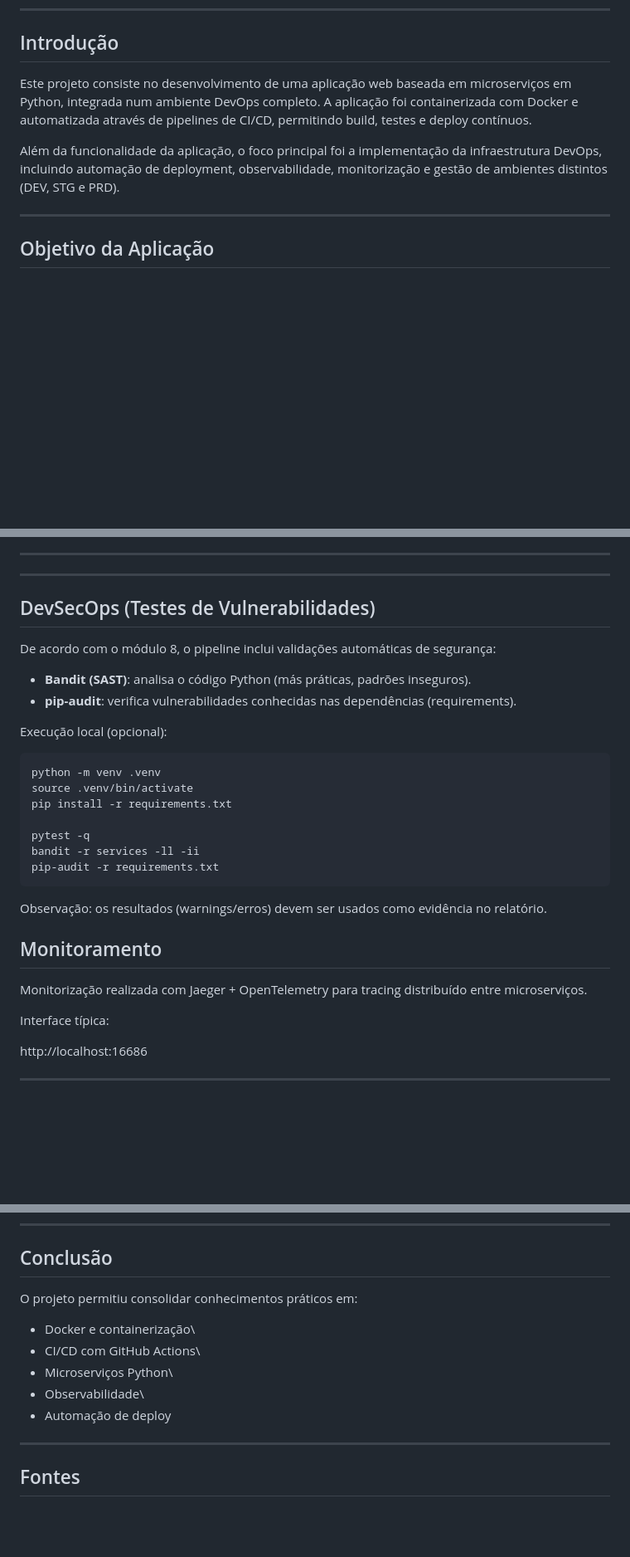
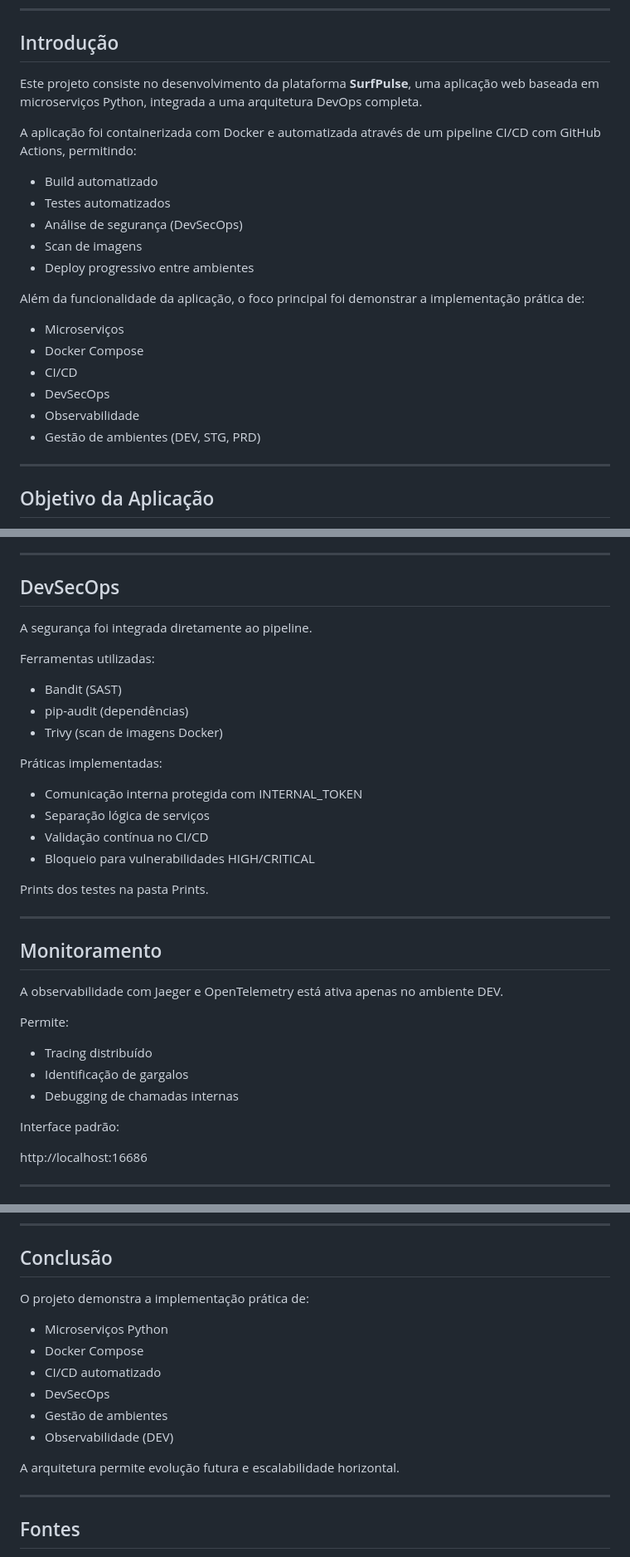
Before and after one commit to Melo2L/projeto-final-devops, a Markdown page: README.md, 3 parts joined by grey strips. Shown at 83% size. Rendered like a GitHub page; blank space fills up the shorter version.

````diff
--- a/README.md
+++ b/README.md
@@ -8,15 +8,24 @@
 
 ## Introdução
 
-Este projeto consiste no desenvolvimento de uma aplicação web baseada em
-microserviços em Python, integrada num ambiente DevOps completo. A
-aplicação foi containerizada com Docker e automatizada através de
-pipelines de CI/CD, permitindo build, testes e deploy contínuos.
+Este projeto consiste no desenvolvimento da plataforma **SurfPulse**, uma aplicação web baseada em microserviços Python, integrada a uma arquitetura DevOps completa.
 
-Além da funcionalidade da aplicação, o foco principal foi a
-implementação da infraestrutura DevOps, incluindo automação de
-deployment, observabilidade, monitorização e gestão de ambientes
-distintos (DEV, STG e PRD).
+A aplicação foi containerizada com Docker e automatizada através de um pipeline CI/CD com GitHub Actions, permitindo:
+
+- Build automatizado
+- Testes automatizados
+- Análise de segurança (DevSecOps)
+- Scan de imagens
+- Deploy progressivo entre ambientes
+
+Além da funcionalidade da aplicação, o foco principal foi demonstrar a implementação prática de:
+
+- Microserviços
+- Docker Compose
+- CI/CD
+- DevSecOps
+- Observabilidade
+- Gestão de ambientes (DEV, STG, PRD)
 
 ------------------------------------------------------------------------
 
@@ -122,36 +208,39 @@ endpoints críticos antes do deployment.
 
 ------------------------------------------------------------------------
 
+## DevSecOps
+
+A segurança foi integrada diretamente ao pipeline.
+
+Ferramentas utilizadas:
+
+- Bandit (SAST)
+- pip-audit (dependências)
+- Trivy (scan de imagens Docker)
+
+Práticas implementadas:
+
+- Comunicação interna protegida com INTERNAL_TOKEN
+- Separação lógica de serviços
+- Validação contínua no CI/CD
+- Bloqueio para vulnerabilidades HIGH/CRITICAL
+
+
+Prints dos testes na pasta Prints.
+
 ------------------------------------------------------------------------
-
-## DevSecOps (Testes de Vulnerabilidades)
-
-De acordo com o módulo 8, o pipeline inclui validações automáticas de segurança:
-
-- **Bandit (SAST)**: analisa o código Python (más práticas, padrões inseguros).
-- **pip-audit**: verifica vulnerabilidades conhecidas nas dependências (requirements).
-
-Execução local (opcional):
-
-```bash
-python -m venv .venv
-source .venv/bin/activate
-pip install -r requirements.txt
-
-pytest -q
-bandit -r services -ll -ii
-pip-audit -r requirements.txt
-```
-
-Observação: os resultados (warnings/erros) devem ser usados como evidência no relatório.
-
 
 ## Monitoramento
 
-Monitorização realizada com Jaeger + OpenTelemetry para tracing
-distribuído entre microserviços.
+A observabilidade com Jaeger e OpenTelemetry está ativa apenas no ambiente DEV.
 
-Interface típica:
+Permite:
+
+- Tracing distribuído
+- Identificação de gargalos
+- Debugging de chamadas internas
+
+Interface padrão:
 
 http://localhost:16686
 
@@ -178,13 +267,16 @@ docker system prune -af
 
 ## Conclusão
 
-O projeto permitiu consolidar conhecimentos práticos em:
+O projeto demonstra a implementação prática de:
 
--   Docker e containerização\
--   CI/CD com GitHub Actions\
--   Microserviços Python\
--   Observabilidade\
--   Automação de deploy
+- Microserviços Python
+- Docker Compose
+- CI/CD automatizado
+- DevSecOps
+- Gestão de ambientes
+- Observabilidade (DEV)
+
+A arquitetura permite evolução futura e escalabilidade horizontal.
 
 ------------------------------------------------------------------------
 
````
Also changed, not shown: other parts of README.md (+109 -32 lines).
